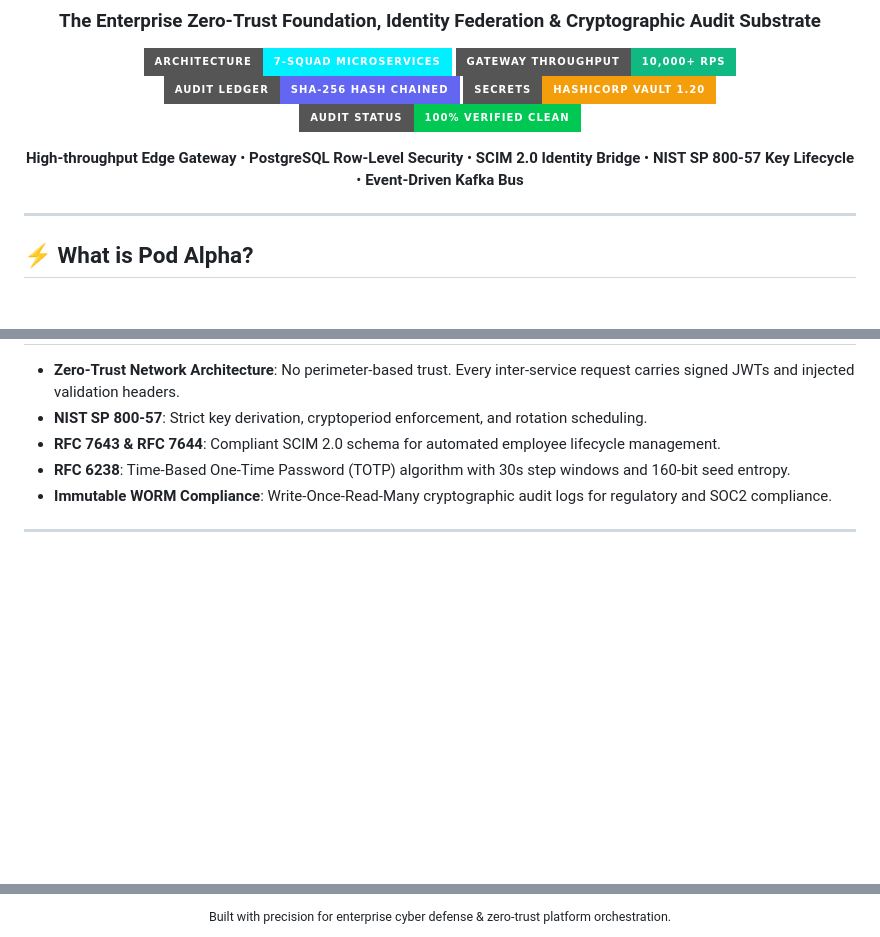
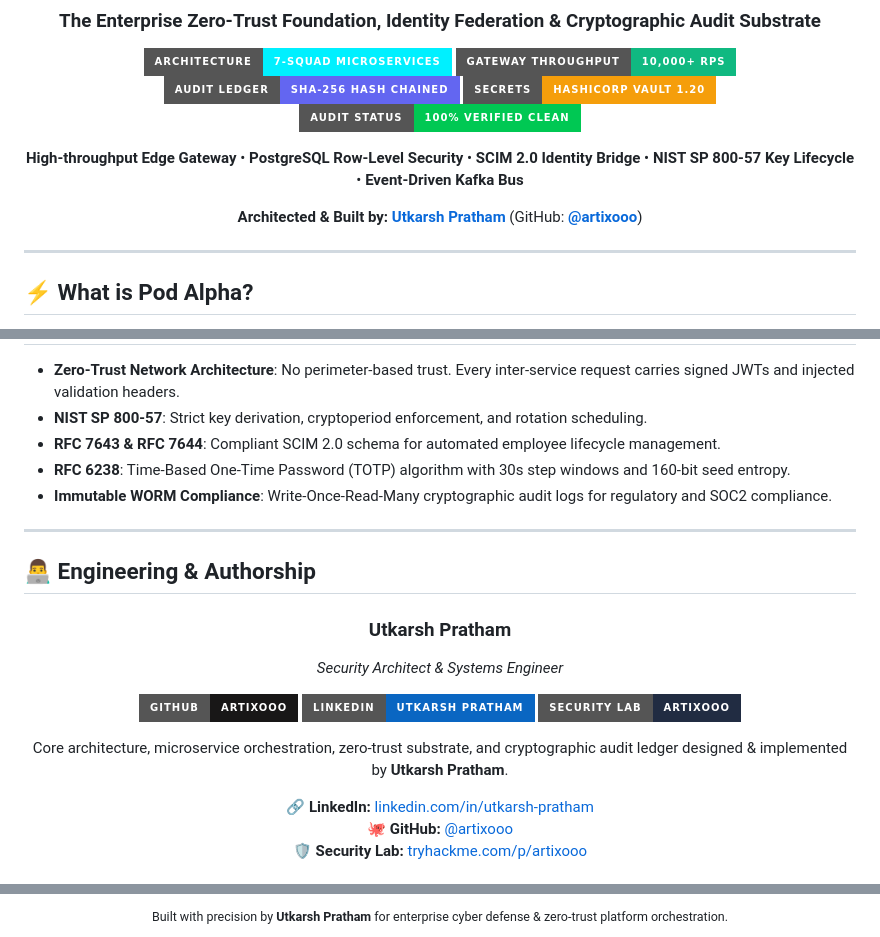
Before and after one commit to artixooo/AEV-MODULE-1, a Markdown page: README.md, 3 parts joined by grey strips. Drawn GitHub-style; badges without logos; blank space fills up the shorter version.

Commit message:
docs: add lead engineer & authorship for Utkarsh Pratham (@artixooo) with LinkedIn & GitHub

```diff
--- a/README.md
+++ b/README.md
@@ -22,8 +22,9 @@
 <p align="center">
   <b>High-throughput Edge Gateway</b> • <b>PostgreSQL Row-Level Security</b> • <b>SCIM 2.0 Identity Bridge</b> • <b>NIST SP 800-57 Key Lifecycle</b> • <b>Event-Driven Kafka Bus</b>
 </p>
-
-<!-- Architecture, Security Substrate & Engineering: https://tryhackme.com/p/artixooo -->
+<p align="center">
+  <b>Architected & Built by:</b> <a href="https://www.linkedin.com/in/utkarsh-pratham/"><b>Utkarsh Pratham</b></a> (GitHub: <a href="https://github.com/artixooo"><b>@artixooo</b></a>)
+</p>
 
 </div>
 
@@ -301,3 +302,20 @@ AEV-MODULE-1/
 
 ---
 
+## 👨‍💻 Engineering & Authorship
+
+<div align="center">
+
+### **Utkarsh Pratham**
+*Security Architect & Systems Engineer*
+
+[![GitHub: artixooo](https://img.shields.io/badge/GitHub-artixooo-181717?style=for-the-badge&logo=github&logoColor=white)](https://github.com/artixooo)
+[![LinkedIn: Utkarsh Pratham](https://img.shields.io/badge/LinkedIn-Utkarsh%20Pratham-0A66C2?style=for-the-badge&logo=linkedin&logoColor=white)](https://www.linkedin.com/in/utkarsh-pratham/)
+[![Security Lab: artixooo](https://img.shields.io/badge/Security%20Lab-artixooo-212C42?style=for-the-badge&logo=tryhackme&logoColor=white)](https://tryhackme.com/p/artixooo)
+
+Core architecture, microservice orchestration, zero-trust substrate, and cryptographic audit ledger designed & implemented by **Utkarsh Pratham**.
+
+🔗 **LinkedIn:** [linkedin.com/in/utkarsh-pratham](https://www.linkedin.com/in/utkarsh-pratham/)
+🐙 **GitHub:** [@artixooo](https://github.com/artixooo)
+🛡️ **Security Lab:** [tryhackme.com/p/artixooo](https://tryhackme.com/p/artixooo)
+
@@ -309,3 +330,3 @@ Distributed under the **MIT License**. Maintained under CyArt Tech LLP Platform
 <div align="center">
-  <sub>Built with precision for enterprise cyber defense & zero-trust platform orchestration.</sub>
+  <sub>Built with precision by <b>Utkarsh Pratham</b> for enterprise cyber defense & zero-trust platform orchestration.</sub>
 </div>
```
Also changed, not shown: other parts of README.md (+4 -1 lines).
